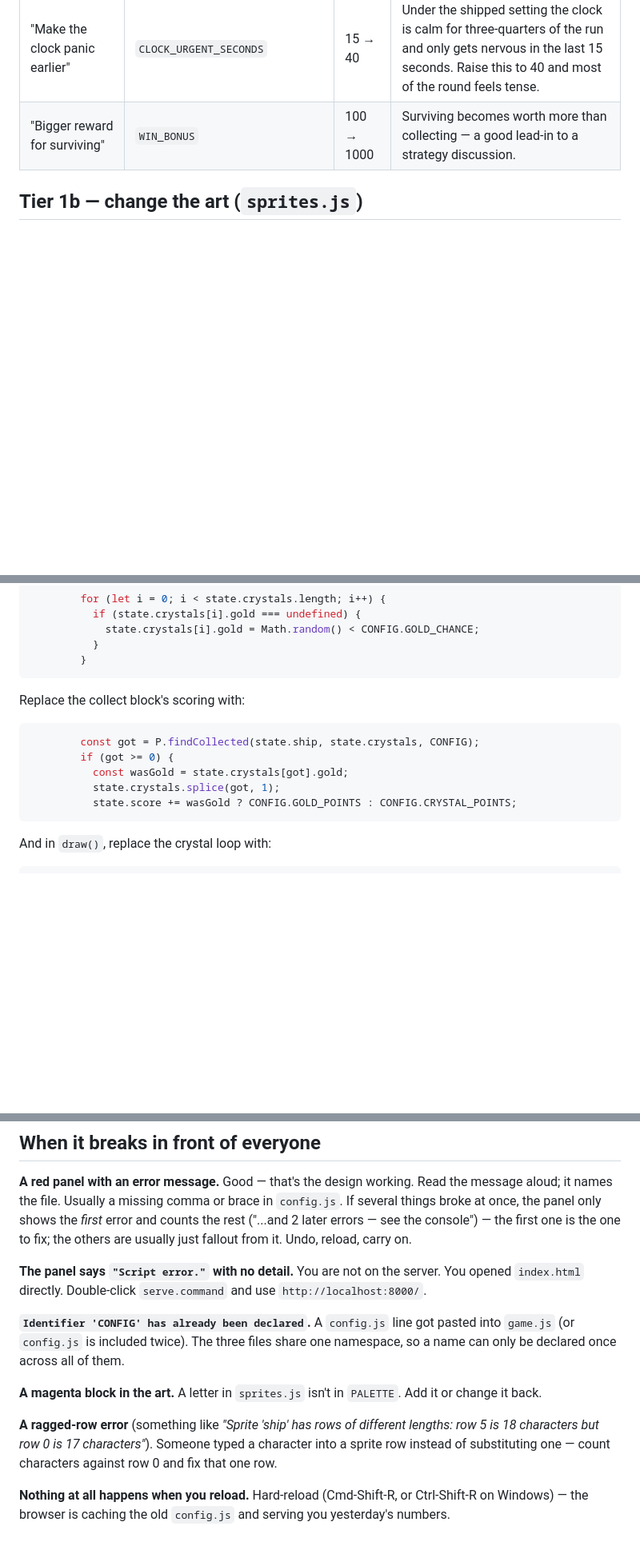
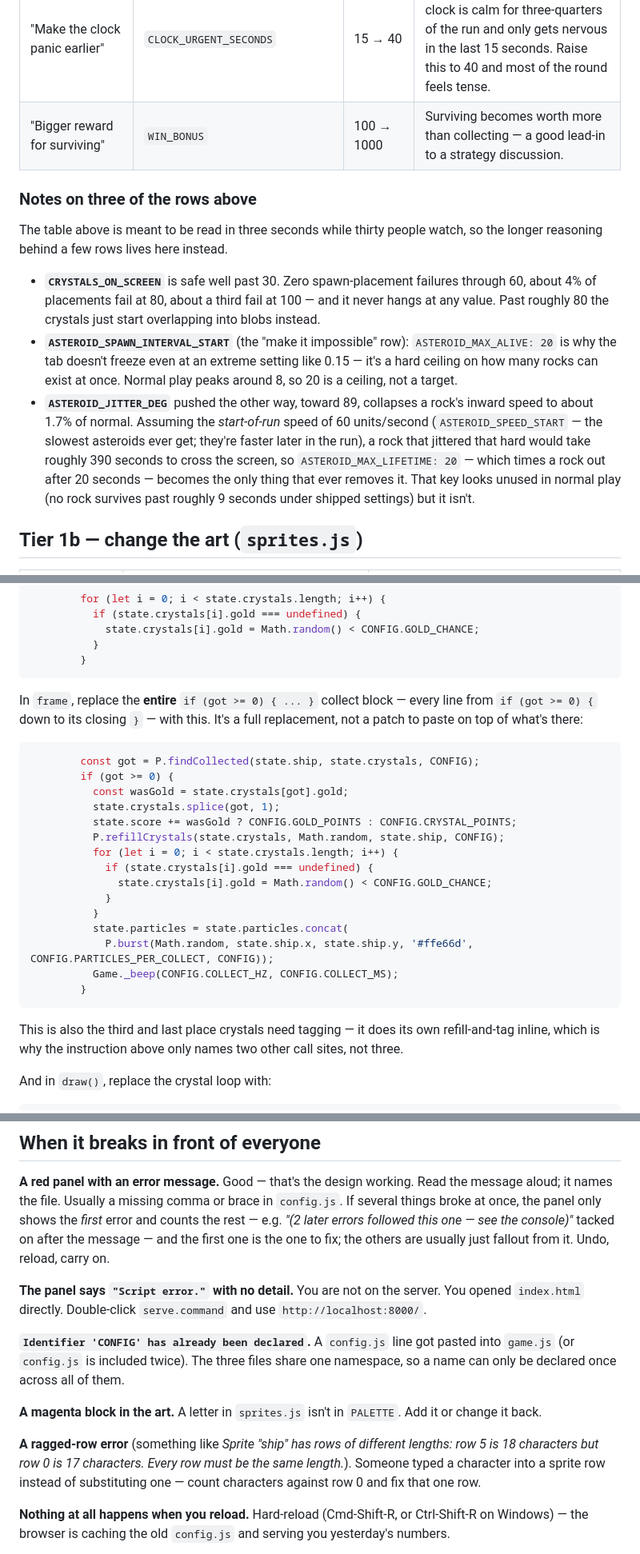
Before and after one commit to juanatjcx/star-scavenger, a Markdown page: TEACHING.md, 3 parts joined by grey strips. Shown at 80% size. Rendered like a GitHub page; blank space fills up the shorter version.

Commit message:
docs: fix Tier 2 Block B, quote fidelity, and readability in TEACHING.md
Round 1 review findings addressed:

- Block B's collect-block fragment opened an if-block it never closed,
  the one Tier 2 snippet that wasn't a true drop-in. Rewritten as a
  complete replacement for the whole `if (got >= 0) { ... }` block,
  including its own refill-and-tag step and closing brace, so it can
  be pasted over the existing block with no interpretation required.
  Verified all ten Tier 2 code blocks now parse: the six statement/
  loop fragments pass `node --check` standalone, and the four
  object-literal fragments (config and sprite additions) pass wrapped
  in their real container, the way a teacher actually pastes them.

- Both quoted ragged-row error messages now use the real string's
  double quotes around the sprite name, and the "later errors" aside
  now matches index.html's actual wording.

- Reconciled the "peaks near 9" vs. config.js's own "peaks near 8"
  comment by changing only the doc to match the code's existing
  wording, since this task doesn't touch code files.

- Named the speed assumption behind the ~390 second jitter figure
  (ASTEROID_SPEED_START, the slowest asteroids get).

- Added a jump-to table of contents with anchors, and moved the three
  paragraph-length Tier 1 table cells (CRYSTALS_ON_SCREEN,
  ASTEROID_SPAWN_INTERVAL_START, ASTEROID_JITTER_DEG) into a notes
  section below the table so the table itself stays scannable.

Verified: the corrected key-existence check still returns nothing,
including the RESTART_LOCKOUT_SECONDS row added since round 1;
tests.html still reports 168 passed, 0 failed; no code file changed.

Co-Authored-By: Claude Sonnet 5 <noreply@anthropic.com>
Claude-Session: https://claude.ai/code/session_01G43dCh4A2Lm67ThThRK6XM

````diff
--- a/TEACHING.md
+++ b/TEACHING.md
@@ -57,3 +65,26 @@ Ordered roughly easiest-to-read first.
 | "Make the clock panic earlier" | `CLOCK_URGENT_SECONDS` | 15 → 40 | Under the shipped setting the clock is calm for three-quarters of the run and only gets nervous in the last 15 seconds. Raise this to 40 and most of the round feels tense. |
 | "Bigger reward for surviving" | `WIN_BONUS` | 100 → 1000 | Surviving becomes worth more than collecting — a good lead-in to a strategy discussion. |
 
+### Notes on three of the rows above
+
+The table above is meant to be read in three seconds while thirty people
+watch, so the longer reasoning behind a few rows lives here instead.
+
+- **`CRYSTALS_ON_SCREEN`** is safe well past 30. Zero spawn-placement
+  failures through 60, about 4% of placements fail at 80, about a third fail
+  at 100 — and it never hangs at any value. Past roughly 80 the crystals
+  just start overlapping into blobs instead.
+- **`ASTEROID_SPAWN_INTERVAL_START`** (the "make it impossible" row):
+  `ASTEROID_MAX_ALIVE: 20` is why the tab doesn't freeze even at an extreme
+  setting like 0.15 — it's a hard ceiling on how many rocks can exist at
+  once. Normal play peaks around 8, so 20 is a ceiling, not a target.
+- **`ASTEROID_JITTER_DEG`** pushed the other way, toward 89, collapses a
+  rock's inward speed to about 1.7% of normal. Assuming the *start-of-run*
+  speed of 60 units/second (`ASTEROID_SPEED_START` — the slowest asteroids
+  ever get; they're faster later in the run), a rock that jittered that hard
+  would take roughly 390 seconds to cross the screen, so
+  `ASTEROID_MAX_LIFETIME: 20` — which times a rock out after 20 seconds —
+  becomes the only thing that ever removes it. That key looks unused in
+  normal play (no rock survives past roughly 9 seconds under shipped
+  settings) but it isn't.
+
@@ -144,14 +177,29 @@ two — once when the game starts, once in `reset()`):
         }
 ```
 
-Replace the collect block's scoring with:
+In `frame`, replace the **entire** `if (got >= 0) { ... }` collect block —
+every line from `if (got >= 0) {` down to its closing `}` — with this. It's a
+full replacement, not a patch to paste on top of what's there:
 ```javascript
         const got = P.findCollected(state.ship, state.crystals, CONFIG);
         if (got >= 0) {
           const wasGold = state.crystals[got].gold;
           state.crystals.splice(got, 1);
           state.score += wasGold ? CONFIG.GOLD_POINTS : CONFIG.CRYSTAL_POINTS;
+          P.refillCrystals(state.crystals, Math.random, state.ship, CONFIG);
+          for (let i = 0; i < state.crystals.length; i++) {
+            if (state.crystals[i].gold === undefined) {
+              state.crystals[i].gold = Math.random() < CONFIG.GOLD_CHANCE;
+            }
+          }
+          state.particles = state.particles.concat(
+            P.burst(Math.random, state.ship.x, state.ship.y, '#ffe66d', CONFIG.PARTICLES_PER_COLLECT, CONFIG));
+          Game._beep(CONFIG.COLLECT_HZ, CONFIG.COLLECT_MS);
+        }
 ```
+This is also the third and last place crystals need tagging — it does its
+own refill-and-tag inline, which is why the instruction above only names two
+other call sites, not three.
 
 And in `draw()`, replace the crystal loop with:
 ```javascript
@@ -226,9 +276,10 @@ Also: open `tests.html` and confirm `0 failed` (there are 168 checks total).
 **A red panel with an error message.** Good — that's the design working. Read
 the message aloud; it names the file. Usually a missing comma or brace in
 `config.js`. If several things broke at once, the panel only shows the
-*first* error and counts the rest ("...and 2 later errors — see the
-console") — the first one is the one to fix; the others are usually just
-fallout from it. Undo, reload, carry on.
+*first* error and counts the rest — e.g. *"(2 later errors followed this one
+— see the console)"* tacked on after the message — and the first one is the
+one to fix; the others are usually just fallout from it. Undo, reload, carry
+on.
 
 **The panel says `"Script error."` with no detail.** You are not on the
 server. You opened `index.html` directly. Double-click `serve.command` and
@@ -241,10 +292,10 @@ share one namespace, so a name can only be declared once across all of them.
 **A magenta block in the art.** A letter in `sprites.js` isn't in `PALETTE`.
 Add it or change it back.
 
-**A ragged-row error** (something like *"Sprite 'ship' has rows of different
-lengths: row 5 is 18 characters but row 0 is 17 characters"*). Someone typed
-a character into a sprite row instead of substituting one — count characters
-against row 0 and fix that one row.
+**A ragged-row error** (something like *Sprite "ship" has rows of different
+lengths: row 5 is 18 characters but row 0 is 17 characters. Every row must
+be the same length.*). Someone typed a character into a sprite row instead
+of substituting one — count characters against row 0 and fix that one row.
 
 **Nothing at all happens when you reload.** Hard-reload (Cmd-Shift-R, or
 Ctrl-Shift-R on Windows) — the browser is caching the old `config.js` and
````
Also changed, not shown: other parts of TEACHING.md (+17 -5 lines).
